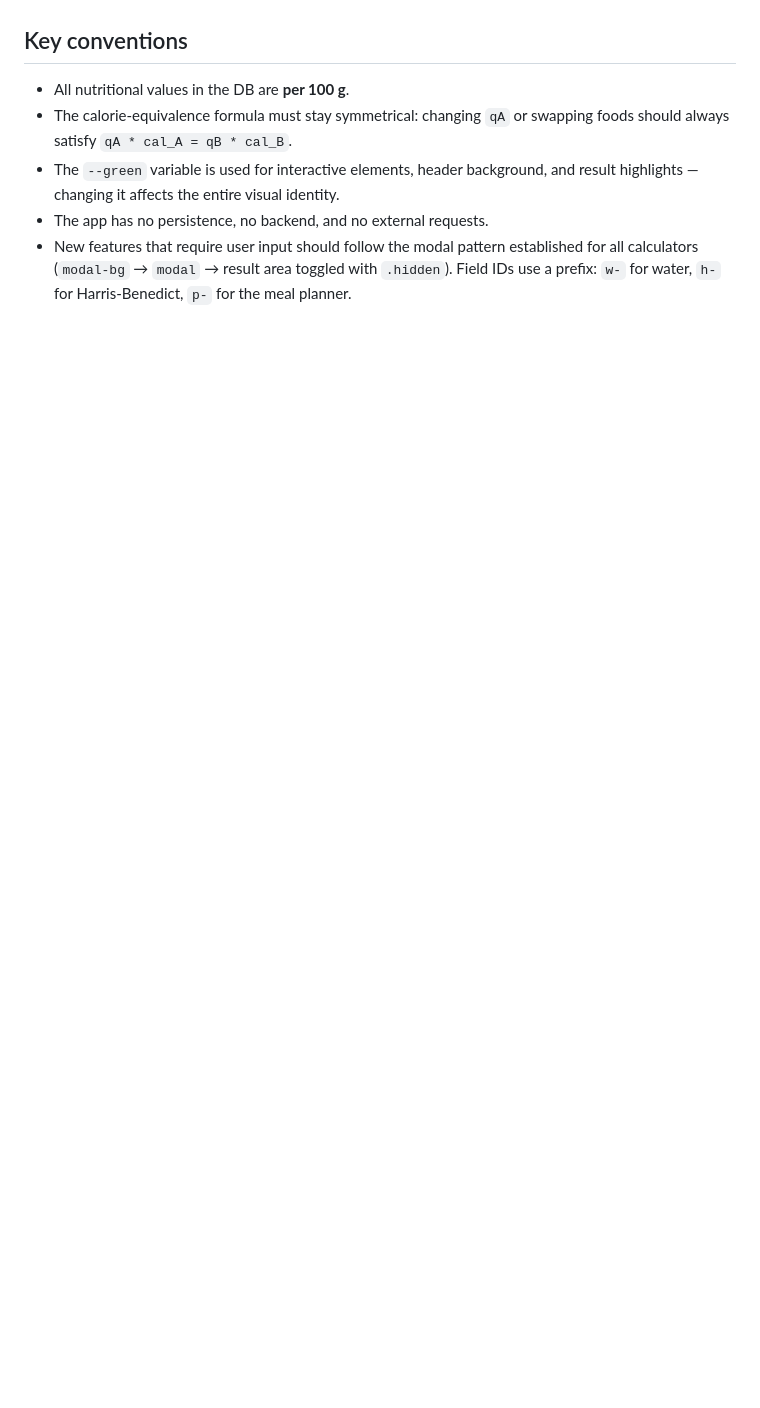
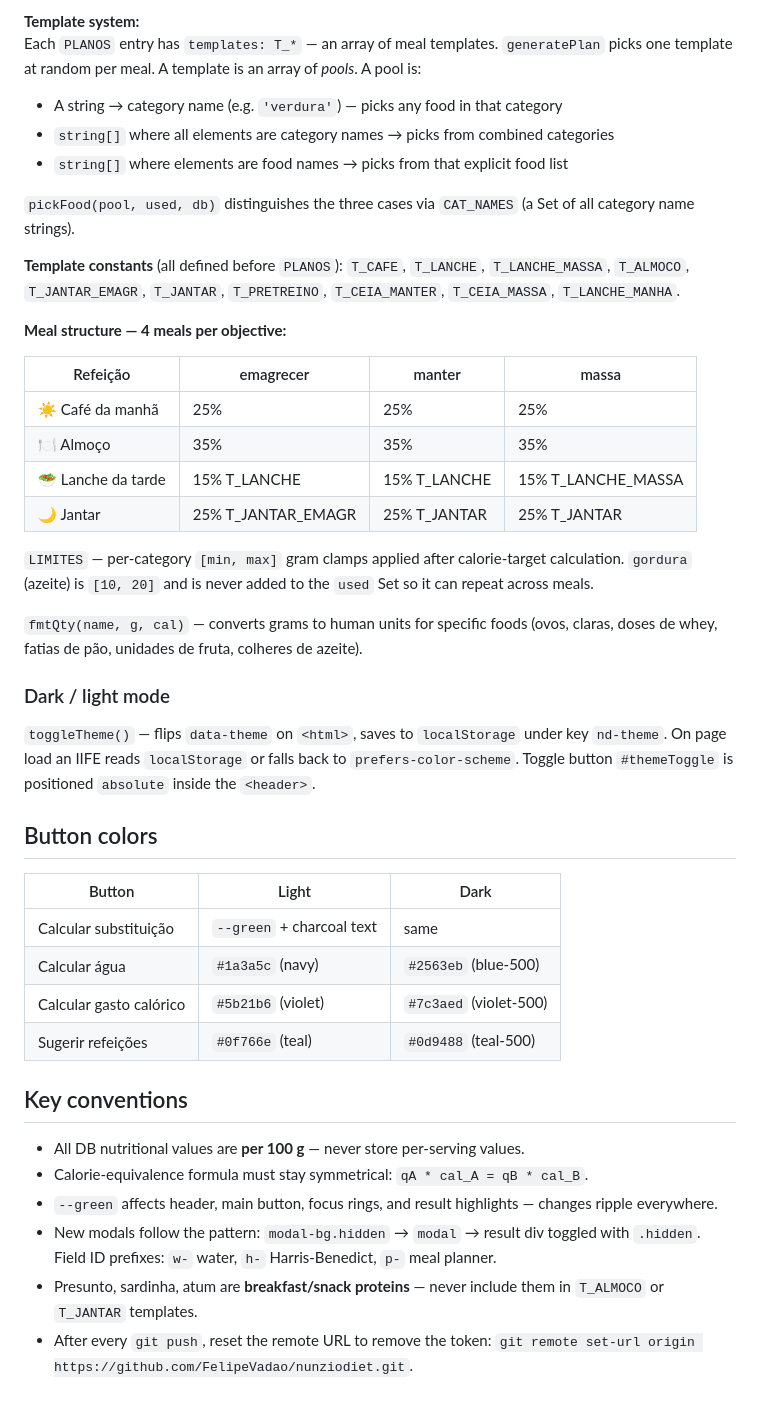
Before and after one commit to FelipeVadao/nunziodiet, a Markdown page: CLAUDE.md, the part around one of its changes. Rendered like a GitHub page; blank space fills up the shorter version.

```diff
--- a/CLAUDE.md
+++ b/CLAUDE.md
@@ -31,8 +55,45 @@ Four action buttons below the substitution form:
+**Template system:**
+Each `PLANOS` entry has `templates: T_*` — an array of meal templates. `generatePlan` picks one template at random per meal. A template is an array of *pools*. A pool is:
+- A string → category name (e.g. `'verdura'`) — picks any food in that category
+- `string[]` where all elements are category names → picks from combined categories
+- `string[]` where elements are food names → picks from that explicit food list
+
+`pickFood(pool, used, db)` distinguishes the three cases via `CAT_NAMES` (a Set of all category name strings).
+
+**Template constants** (all defined before `PLANOS`):
+`T_CAFE`, `T_LANCHE`, `T_LANCHE_MASSA`, `T_ALMOCO`, `T_JANTAR_EMAGR`, `T_JANTAR`, `T_PRETREINO`, `T_CEIA_MANTER`, `T_CEIA_MASSA`, `T_LANCHE_MANHA`.
+
+**Meal structure — 4 meals per objective:**
+
+| Refeição | emagrecer | manter | massa |
+|----------|-----------|--------|-------|
+| ☀️ Café da manhã | 25% | 25% | 25% |
+| 🍽️ Almoço | 35% | 35% | 35% |
+| 🥗 Lanche da tarde | 15% T_LANCHE | 15% T_LANCHE | 15% T_LANCHE_MASSA |
+| 🌙 Jantar | 25% T_JANTAR_EMAGR | 25% T_JANTAR | 25% T_JANTAR |
+
+`LIMITES` — per-category `[min, max]` gram clamps applied after calorie-target calculation. `gordura` (azeite) is `[10, 20]` and is never added to the `used` Set so it can repeat across meals.
+
+`fmtQty(name, g, cal)` — converts grams to human units for specific foods (ovos, claras, doses de whey, fatias de pão, unidades de fruta, colheres de azeite).
+
+### Dark / light mode
+
+`toggleTheme()` — flips `data-theme` on `<html>`, saves to `localStorage` under key `nd-theme`. On page load an IIFE reads `localStorage` or falls back to `prefers-color-scheme`. Toggle button `#themeToggle` is positioned `absolute` inside the `<header>`.
+
+## Button colors
+
+| Button | Light | Dark |
+|--------|-------|------|
+| Calcular substituição | `--green` + charcoal text | same |
+| Calcular água | `#1a3a5c` (navy) | `#2563eb` (blue-500) |
+| Calcular gasto calórico | `#5b21b6` (violet) | `#7c3aed` (violet-500) |
+| Sugerir refeições | `#0f766e` (teal) | `#0d9488` (teal-500) |
 
 ## Key conventions
 
-- All nutritional values in the DB are **per 100 g**.
-- The calorie-equivalence formula must stay symmetrical: changing `qA` or swapping foods should always satisfy `qA * cal_A = qB * cal_B`.
-- The `--green` variable is used for interactive elements, header background, and result highlights — changing it affects the entire visual identity.
-- The app has no persistence, no backend, and no external requests.
-- New features that require user input should follow the modal pattern established for all calculators (`modal-bg` → `modal` → result area toggled with `.hidden`). Field IDs use a prefix: `w-` for water, `h-` for Harris-Benedict, `p-` for the meal planner.
+- All DB nutritional values are **per 100 g** — never store per-serving values.
+- Calorie-equivalence formula must stay symmetrical: `qA * cal_A = qB * cal_B`.
+- `--green` affects header, main button, focus rings, and result highlights — changes ripple everywhere.
+- New modals follow the pattern: `modal-bg.hidden` → `modal` → result div toggled with `.hidden`. Field ID prefixes: `w-` water, `h-` Harris-Benedict, `p-` meal planner.
+- Presunto, sardinha, atum are **breakfast/snack proteins** — never include them in `T_ALMOCO` or `T_JANTAR` templates.
+- After every `git push`, reset the remote URL to remove the token: `git remote set-url origin https://github.com/FelipeVadao/nunziodiet.git`.
```
Also changed, not shown: other parts of CLAUDE.md (+40 -16 lines).
